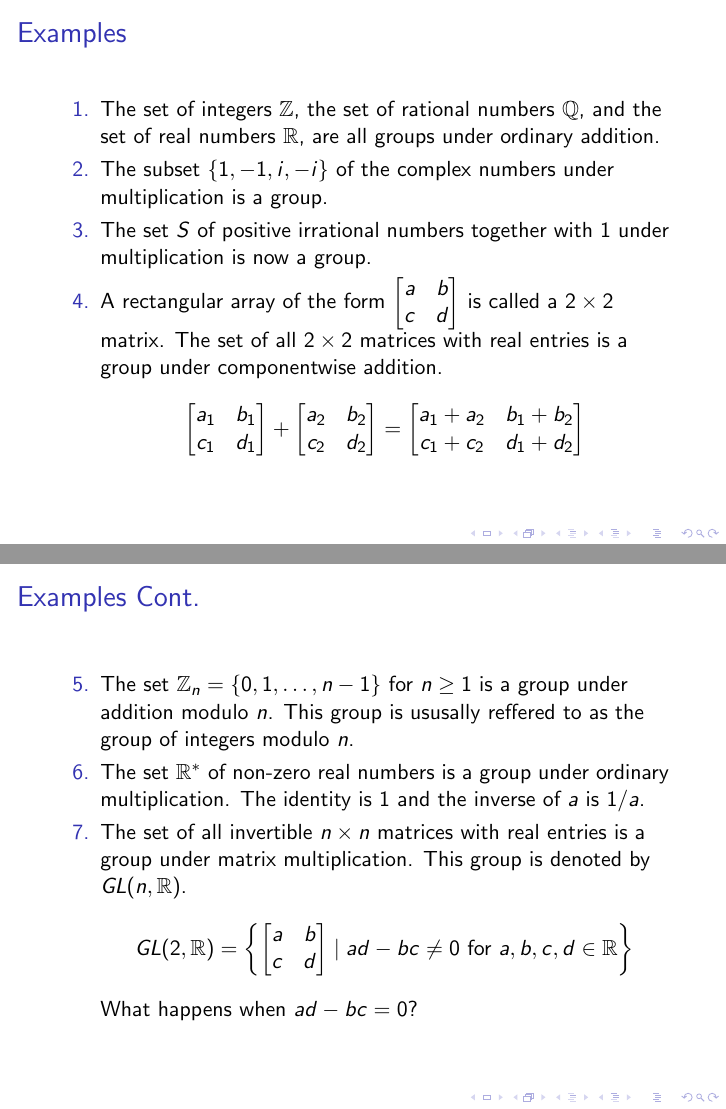
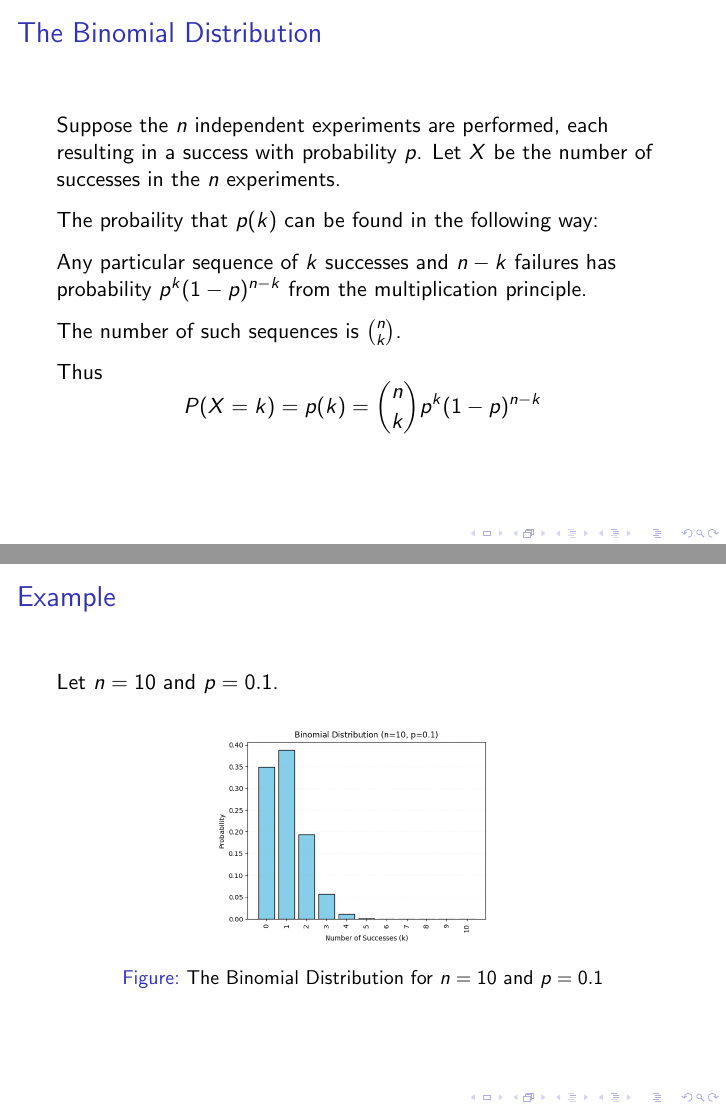
Before and after one commit to mirajcs/Spring_2025_Math_Stat_lectures, LaTeX slides (Math_Stat_lec_feb12.tex): pages 14 and 18 of 18 before the commit and pages 6 and 8 of 12 after it, joined at a grey line. Compiled offline with pdfLaTeX.

Commit message:
updated 02/12 12.14

```diff
--- a/Math_Stat_lec_feb12.tex
+++ b/Math_Stat_lec_feb12.tex
@@ -16,3 +16,16 @@
     \titlepage
 \end{frame}
 
+\begin{frame}{The Binomial Distribution}
+    Suppose the \(n\) independent experiments are performed, each resulting in a success with probability \(p\). Let \(X\) be the number of successes in the \(n\) experiments.\\
+    \vspace{0.1in}
+    \pause
+    The probaility that \(p(k)\) can be found in the following way:\\
+    \vspace{0.1in}\pause
+    Any particular sequence of \(k\) successes and \(n-k\) failures has probability \(p^k(1-p)^{n-k}\) from the multiplication principle. \\
+    \pause
+    \vspace{0.1in}
+    The number of such sequences is \(\binom{n}{k}\).\\\pause
+    \vspace{0.1in}
+    Thus \[
+    P(X=k)=p(k)=\binom{n}{k}p^k(1-p)^{n-k}
@@ -25,3 +33,11 @@
 
 \end{frame}
 
+\begin{frame}{Example}
+    Let \(n=10\) and \(p=0.1\). \pause
+    \begin{figure}
+        \centering
+        \includegraphics[width=0.5\textwidth]{Figures/Figure_1.png}
+        \caption{The Binomial Distribution for \(n=10\) and \(p=0.1\)}
+        \label{fig:binomial}
+    \end{figure}
@@ -33,3 +44,2 @@
 \end{frame}
 
-\begin{frame}{Groups}
@@ -40 +46,2 @@
-        \begin{enumerate}
+\begin{frame}{Example}
+    Let \(n=10\) and \(p=0.5\). \pause
@@ -47,40 +51,7 @@
+        \caption{The Binomial Distribution for \(n=10\) and \(p=0.5\)}
+        \label{fig:binomial}
+    \end{figure}
 \end{frame}
 
-\begin{frame}{Examples}
-    \begin{enumerate}
-        \item The set of integers \(\mathbb{Z}\), the set of rational numbers \(\mathbb{Q}\), and the set of real numbers \(\mathbb{R}\), are all groups under ordinary addition.\pause
-        \item The subset \(\{1,-1, i, -i\}\) of the complex numbers under multiplication is a group. \pause
-        \item The set \(S\) of positive irrational numbers together with 1 under multiplication is now a group.\pause
-        \item A rectangular array of the form \(\begin{bmatrix}
-            a & b\\
-            c & d
-        \end{bmatrix}\) is called a \(2\times 2\) matrix. The set of all \(2\times 2\) matrices with real entries is a group under componentwise addition. \[
-        \begin{bmatrix}
-            a_1 & b_1\\
-            c_1 & d_1
-        \end{bmatrix} + \begin{bmatrix}
-            a_2 & b_2\\
-            c_2 & d_2
-        \end{bmatrix} = \begin{bmatrix}
-            a_1 + a_2 & b_1 + b_2\\
-            c_1 + c_2 & d_1 + d_2
-        \end{bmatrix}
-        \]
-    \end{enumerate}
-\end{frame}
-
-\begin{frame}{Examples Cont.}
-    \begin{enumerate}
-        \setcounter{enumi}{4}
-        \item The set \(\mathbb{Z}_n =\{0,1, \dots, n-1\}\) for \(n \geq 1\) is a group under addition modulo \(n\). This group is ususally reffered to as the group of integers modulo \(n\). \pause
-        \item The set \(\mathbb{R}^*\) of non-zero real numbers is a group under ordinary multiplication. The identity is 1 and the inverse of \(a\) is \(1/a\). \pause
-        \item The set of all invertible \(n\times n\) matrices with real entries is a group under matrix multiplication. This group is denoted by \(GL(n,\mathbb{R})\).
-        \[
-        GL(2, \mathbb{R}) = \left\{ \begin{bmatrix}
-            a & b\\
-            c & d
-        \end{bmatrix} \mid ad-bc \neq 0 \text{ for } a,b,c,d \in \mathbb{R}\right\}
-        \]\pause
-        What happens when \(ad-bc=0\)?
-    \end{enumerate}
-
+\begin{frame}{Example}
+    Let \(n=10\) and \(p=0.8\). \pause
@@ -87,8 +61,7 @@
+        \caption{The Binomial Distribution for \(n=10\) and \(p=0.8\)}
+        \label{fig:binomial}
+    \end{figure}
 \end{frame}
 
 
-
-
-
-
 \end{document}
```
Also changed, not shown: python_math_stat/pyproject.toml (added, +9 -0 lines), Figures/Figure_1.png (added), Figures/Figure_2.png (added), Figures/Figure_3.png (added), Math_Stat_lec_feb12.pdf, python_math_stat/README.md (added), Math_Stat_lec_feb12.tex (28 more changed lines), 11 other files.
